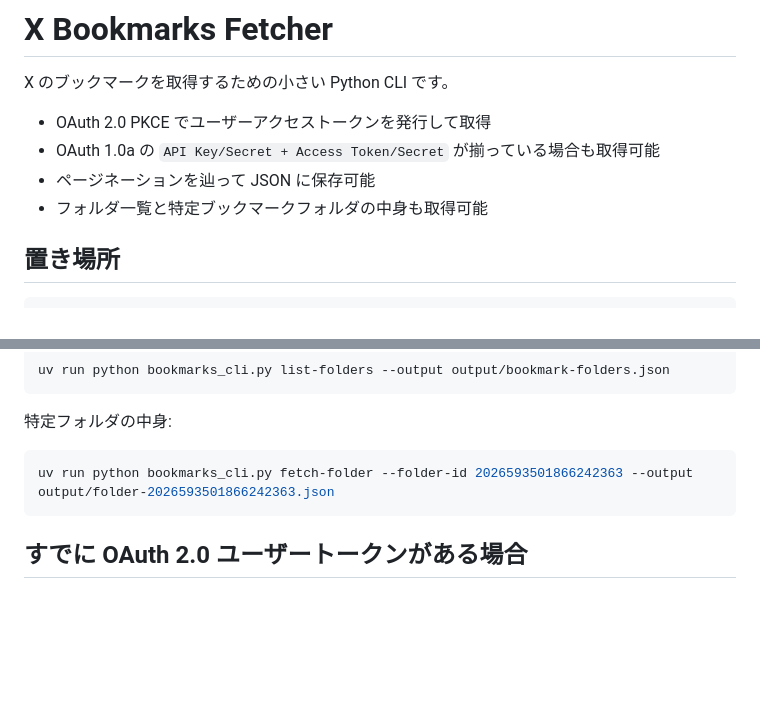
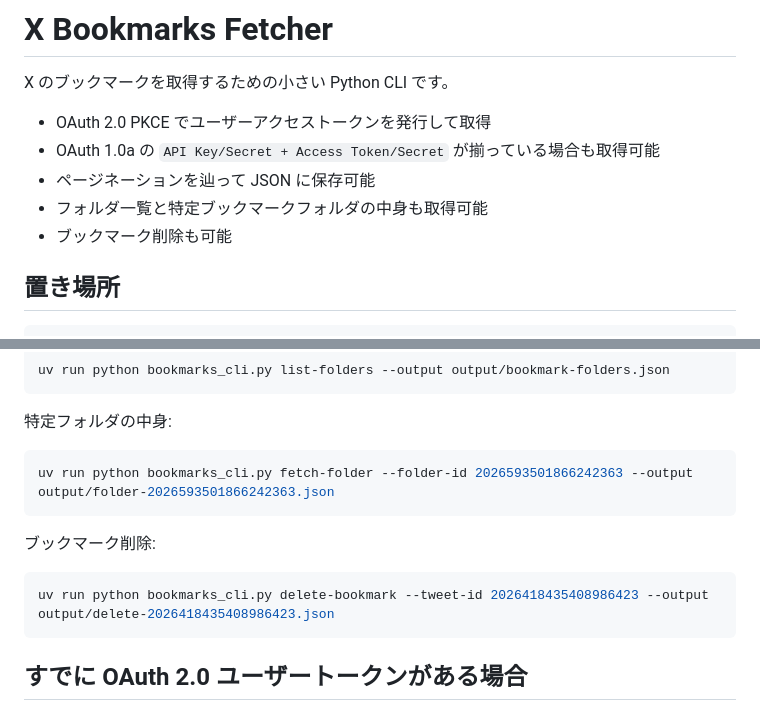
Before and after one commit to onizuka-agi-co/workspace, a Markdown page: project/x-bookmarks-fetcher/README.md, 2 parts joined by grey strips. GitHub-like rendering; blank space fills up the shorter version.

Commit message:
📝 Document bookmark deletion

````diff
--- a/project/x-bookmarks-fetcher/README.md
+++ b/project/x-bookmarks-fetcher/README.md
@@ -6,6 +6,7 @@ X のブックマークを取得するための小さい Python CLI です。
 - OAuth 1.0a の `API Key/Secret + Access Token/Secret` が揃っている場合も取得可能
 - ページネーションを辿って JSON に保存可能
 - フォルダ一覧と特定ブックマークフォルダの中身も取得可能
+- ブックマーク削除も可能
 
 ## 置き場所
 
@@ -75,6 +76,12 @@ uv run python bookmarks_cli.py list-folders --output output/bookmark-folders.jso
 uv run python bookmarks_cli.py fetch-folder --folder-id 2026593501866242363 --output output/folder-2026593501866242363.json
 ```
 
+ブックマーク削除:
+
+```bash
+uv run python bookmarks_cli.py delete-bookmark --tweet-id 2026418435408986423 --output output/delete-2026418435408986423.json
+```
+
 ## すでに OAuth 2.0 ユーザートークンがある場合
 
 `config.env` に以下を入れれば `login` を飛ばせます。
````
